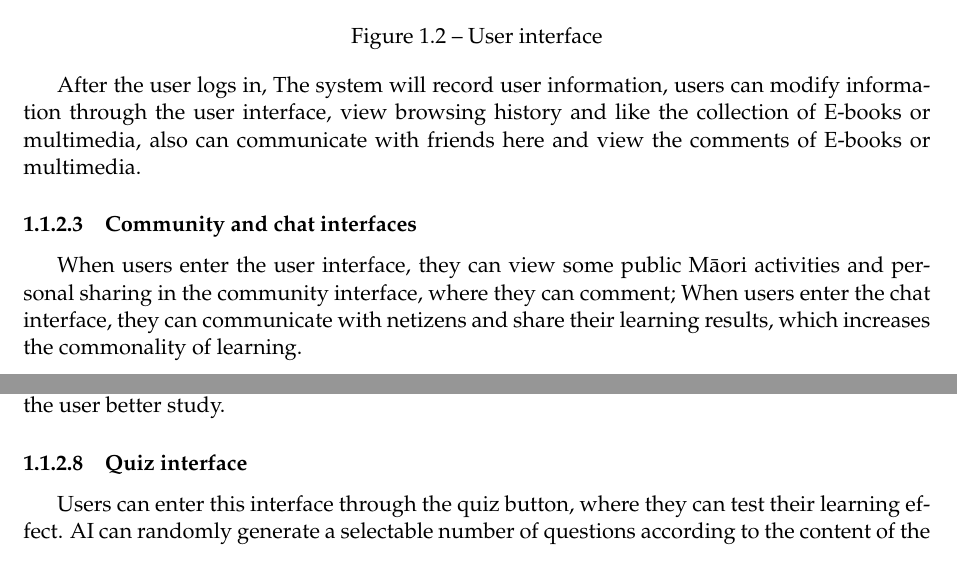
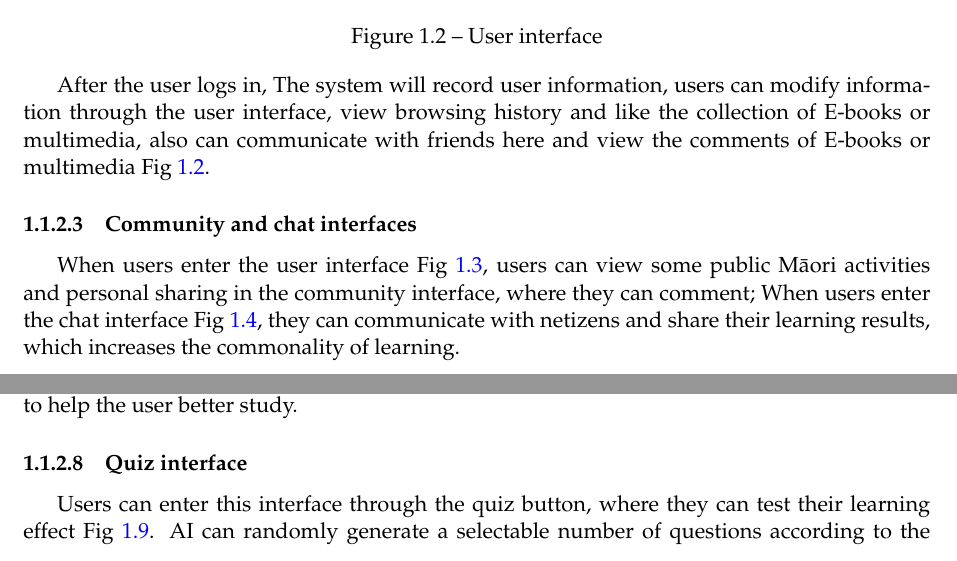
Before and after one commit to 54chen/waikatohea, a LaTeX document (report.tex, which reads chap2.tex): two parts of pages 7 and 13 of 24, joined at a grey line, cut so that both start at the same text. Compiled offline with pdfLaTeX.

Commit message:
Update 5.31(2) chap2.tex

```diff
--- a/chap2.tex
+++ b/chap2.tex
@@ -37,10 +37,10 @@ After the user logs in, the main interface will show the Māori cultural backgro
 \begin{figure}[htbp]
   \centerline{\includegraphics[width=400pt]{images/3-1-2.png}}
   \caption{User interface}
-  \label{fig30}
+  \label{fig3.1.2}
 \end{figure}
 
-After the user logs in, The system will record user information, users can modify information through the user interface, view browsing history and like the collection of E-books or multimedia, also can communicate with friends here and view the comments of E-books or multimedia.
+After the user logs in, The system will record user information, users can modify information through the user interface, view browsing history and like the collection of E-books or multimedia, also can communicate with friends here and view the comments of E-books or multimedia Fig~\ref{fig3.1.2}.
 
 \subsubsection{Community and chat interfaces}
 
@@ -53,10 +53,10 @@ After the user logs in, The system will record user information, users can modif
 \begin{figure}[htbp]
   \centerline{\includegraphics[width=400pt]{images/3-1-6.png}}
   \caption{Chat interface}
-  \label{fig30}
+  \label{fig3.1.4}
 \end{figure}
 
-When users enter the user interface, they can view some public Māori activities and personal sharing in the community interface, where they can comment; When users enter the chat interface, they can communicate with netizens and share their learning results, which increases the commonality of learning.
+When users enter the user interface Fig~\ref{fig3.1.3}, users can view some public Māori activities and personal sharing in the community interface, where they can comment; When users enter the chat interface Fig~\ref{fig3.1.4}, they can communicate with netizens and share their learning results, which increases the commonality of learning.
 
 \subsubsection{Māori cultural interface}
 
@@ -93,20 +93,20 @@ In the e-book interface, the user can read the text or listen to the e-book thro
 \begin{figure}[htbp]
   \centerline{\includegraphics[width=400pt]{images/3-2-3.png}}
   \caption{The interface of following reading}
-  \label{fig30}
+  \label{fig3.2.3}
 \end{figure}
 
-The user can enter this interface by following the reading button. In this interface, the user can play each paragraph of the book and carry out the practice of following the reading to help the user better study.
+The user can enter this interface by following the reading button. In this interface Fig~\ref{fig3.2.3}, the user can play each paragraph of the book and carry out the practice of following the reading to help the user better study.
 
 \subsubsection{Quiz interface}
 
 \begin{figure}[htbp]
   \centerline{\includegraphics[width=400pt]{images/3-2-4.png}}
   \caption{Quiz interface}
-  \label{fig30}
+  \label{fig3.2.4}
 \end{figure}
 
-Users can enter this interface through the quiz button, where they can test their learning effect. AI can randomly generate a selectable number of questions according to the content of the book, and users can test the quality of learning by themselves and deepen their understanding of the knowledge in the book.
+Users can enter this interface through the quiz button, where they can test their learning effect Fig~\ref{fig3.2.4}. AI can randomly generate a selectable number of questions according to the content of the book, and users can test the quality of learning by themselves and deepen their understanding of the knowledge in the book.
 
 \subsubsection{Video interface}
 
```
Also changed, not shown: chap2.tex (26 more changed lines).
